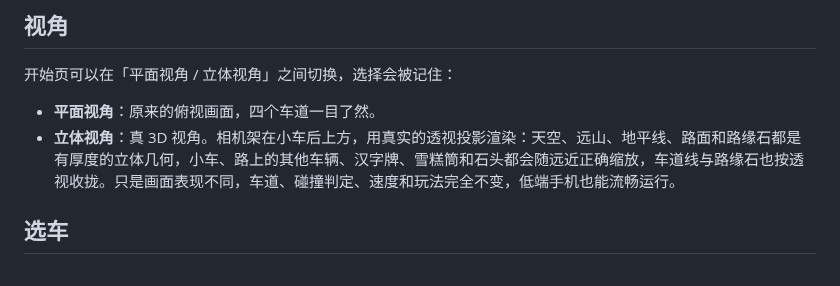
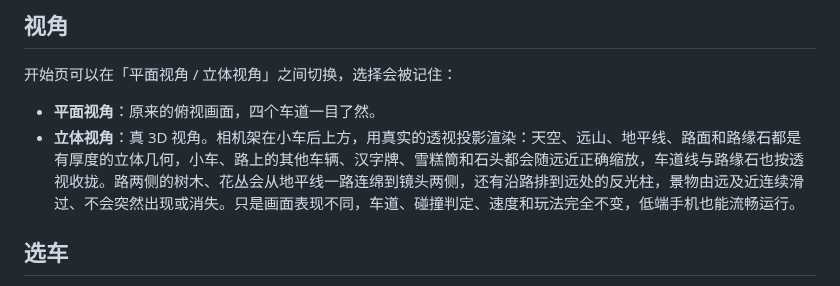
Before and after one commit to Enzo-River/kids-car-race, a Markdown page: README.md, the part around the change. GitHub-like rendering.

```diff
--- a/README.md
+++ b/README.md
@@ -39,7 +39,7 @@
 开始页可以在「平面视角 / 立体视角」之间切换，选择会被记住：
 
 - **平面视角**：原来的俯视画面，四个车道一目了然。
-- **立体视角**：真 3D 视角。相机架在小车后上方，用真实的透视投影渲染：天空、远山、地平线、路面和路缘石都是有厚度的立体几何，小车、路上的其他车辆、汉字牌、雪糕筒和石头都会随远近正确缩放，车道线与路缘石也按透视收拢。只是画面表现不同，车道、碰撞判定、速度和玩法完全不变，低端手机也能流畅运行。
+- **立体视角**：真 3D 视角。相机架在小车后上方，用真实的透视投影渲染：天空、远山、地平线、路面和路缘石都是有厚度的立体几何，小车、路上的其他车辆、汉字牌、雪糕筒和石头都会随远近正确缩放，车道线与路缘石也按透视收拢。路两侧的树木、花丛会从地平线一路连绵到镜头两侧，还有沿路排到远处的反光柱，景物由远及近连续滑过、不会突然出现或消失。只是画面表现不同，车道、碰撞判定、速度和玩法完全不变，低端手机也能流畅运行。
 
 ## 选车
 
```
